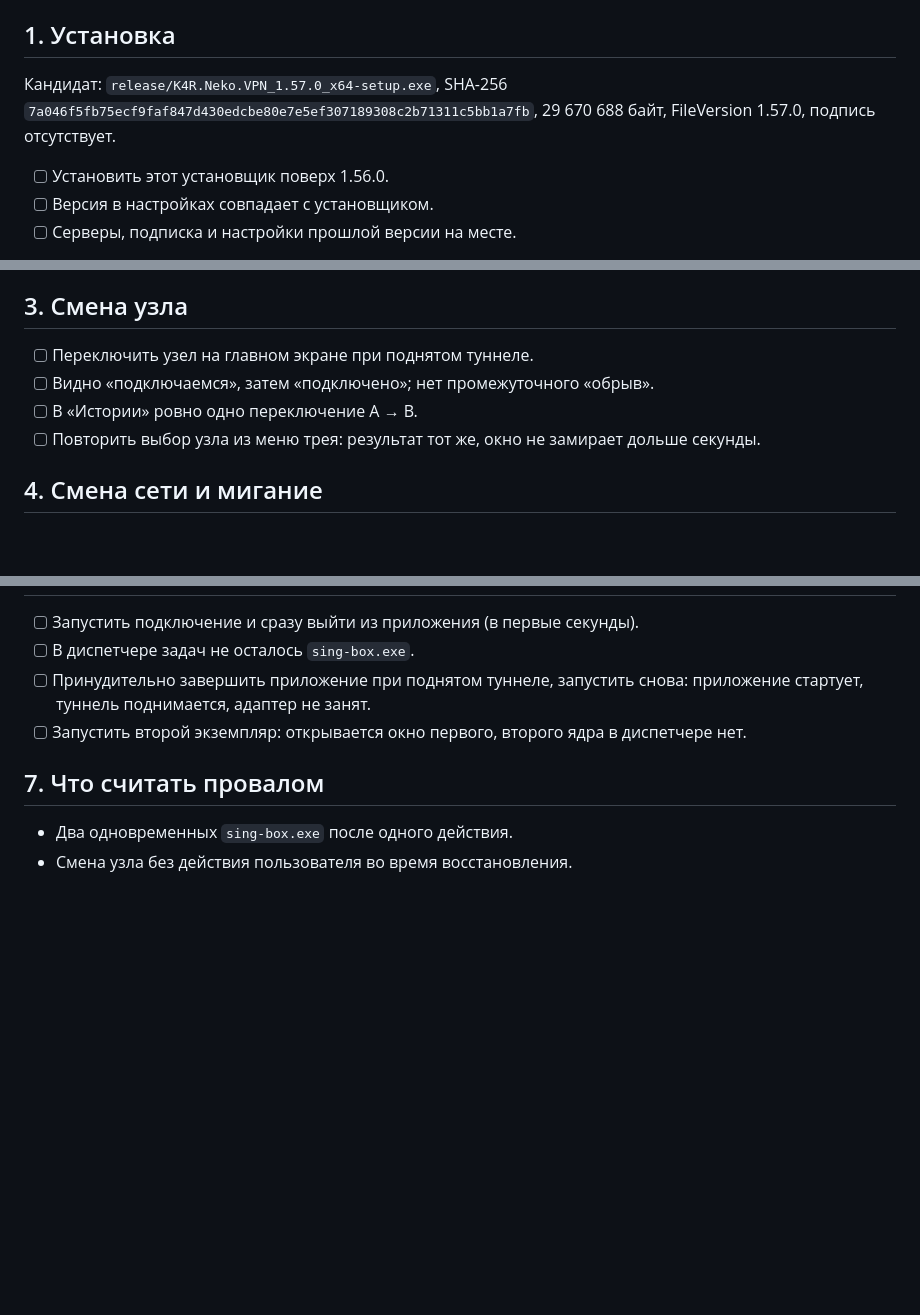
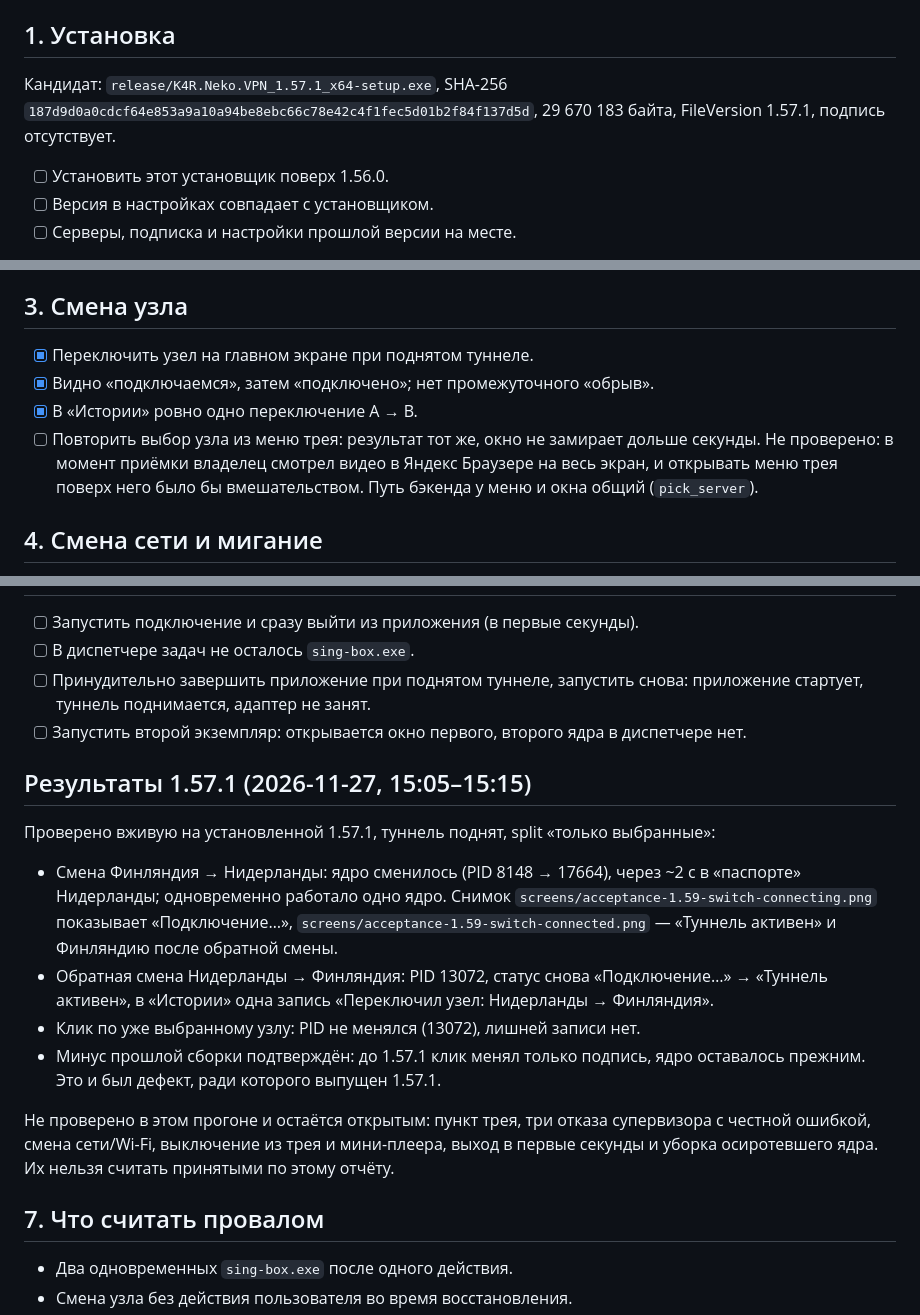
Before and after one commit to Killer4Reals/k4r-neko-vpn, a Markdown page: docs/ПРИЁМКА-1.59.md, 3 parts joined by grey strips. Drawn GitHub-style; blank space fills up the shorter version.

Commit message:
docs: приёмка 1.59 — смена узла проверена

```diff
--- a/docs/ПРИЁМКА-1.59.md
+++ b/docs/ПРИЁМКА-1.59.md
@@ -17,9 +17,9 @@
 
 ## 1. Установка
 
-Кандидат: `release/K4R.Neko.VPN_1.57.0_x64-setup.exe`,
-SHA-256 `7a046f5fb75ecf9faf847d430edcbe80e7e5ef307189308c2b71311c5bb1a7fb`,
-29 670 688 байт, FileVersion 1.57.0, подпись отсутствует.
+Кандидат: `release/K4R.Neko.VPN_1.57.1_x64-setup.exe`,
+SHA-256 `187d9d0a0cdcf64e853a9a10a94be8ebc66c78e42c4f1fec5d01b2f84f137d5d`,
+29 670 183 байта, FileVersion 1.57.1, подпись отсутствует.
 
 - [ ] Установить этот установщик поверх 1.56.0.
 - [ ] Версия в настройках совпадает с установщиком.
@@ -41,11 +41,13 @@ SHA-256 `7a046f5fb75ecf9faf847d430edcbe80e7e5ef307189308c2b71311c5bb1a7fb`,
 
 ## 3. Смена узла
 
-- [ ] Переключить узел на главном экране при поднятом туннеле.
-- [ ] Видно «подключаемся», затем «подключено»; нет промежуточного «обрыв».
-- [ ] В «Истории» ровно одно переключение A → B.
+- [x] Переключить узел на главном экране при поднятом туннеле.
+- [x] Видно «подключаемся», затем «подключено»; нет промежуточного «обрыв».
+- [x] В «Истории» ровно одно переключение A → B.
 - [ ] Повторить выбор узла из меню трея: результат тот же, окно не
-  замирает дольше секунды.
+  замирает дольше секунды. Не проверено: в момент приёмки владелец смотрел
+  видео в Яндекс Браузере на весь экран, и открывать меню трея поверх него
+  было бы вмешательством. Путь бэкенда у меню и окна общий (`pick_server`).
 
 ## 4. Смена сети и мигание
 
@@ -72,6 +74,28 @@ SHA-256 `7a046f5fb75ecf9faf847d430edcbe80e7e5ef307189308c2b71311c5bb1a7fb`,
 - [ ] Запустить второй экземпляр: открывается окно первого, второго ядра в
   диспетчере нет.
 
+## Результаты 1.57.1 (2026-11-27, 15:05–15:15)
+
+Проверено вживую на установленной 1.57.1, туннель поднят, split «только
+выбранные»:
+
+- Смена Финляндия → Нидерланды: ядро сменилось (PID 8148 → 17664), через
+  ~2 с в «паспорте» Нидерланды; одновременно работало одно ядро. Снимок
+  `screens/acceptance-1.59-switch-connecting.png` показывает «Подключение…»,
+  `screens/acceptance-1.59-switch-connected.png` — «Туннель активен» и
+  Финляндию после обратной смены.
+- Обратная смена Нидерланды → Финляндия: PID 13072, статус снова
+  «Подключение…» → «Туннель активен», в «Истории» одна запись
+  «Переключил узел: Нидерланды → Финляндия».
+- Клик по уже выбранному узлу: PID не менялся (13072), лишней записи нет.
+- Минус прошлой сборки подтверждён: до 1.57.1 клик менял только подпись,
+  ядро оставалось прежним. Это и был дефект, ради которого выпущен 1.57.1.
+
+Не проверено в этом прогоне и остаётся открытым: пункт трея, три отказа
+супервизора с честной ошибкой, смена сети/Wi-Fi, выключение из трея и
+мини-плеера, выход в первые секунды и уборка осиротевшего ядра. Их нельзя
+считать принятыми по этому отчёту.
+
 ## 7. Что считать провалом
 
 - Два одновременных `sing-box.exe` после одного действия.
```
Also changed, not shown: docs/screens/acceptance-1.59-switch-connected.png (added), docs/screens/acceptance-1.59-switch-connecting.png (added).
